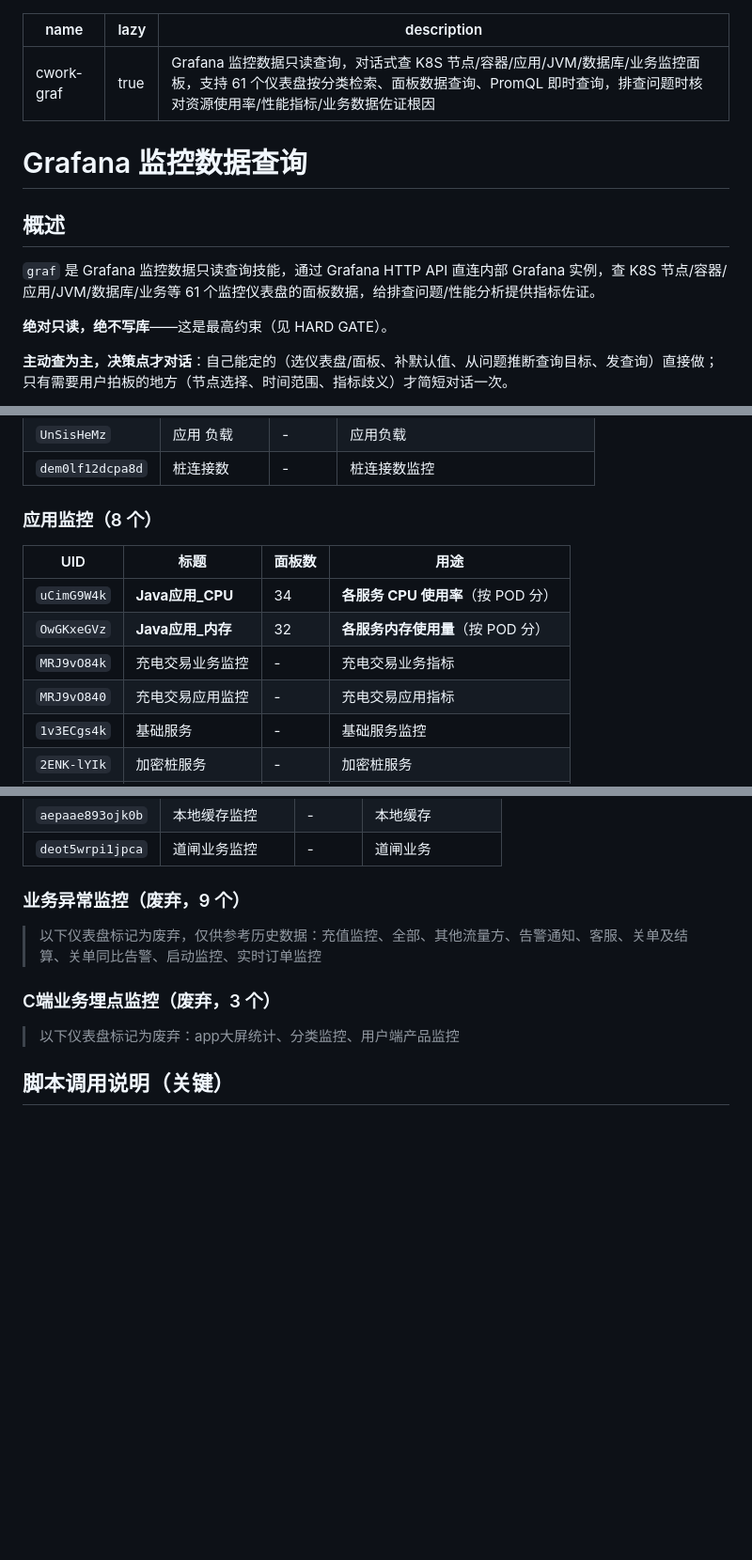
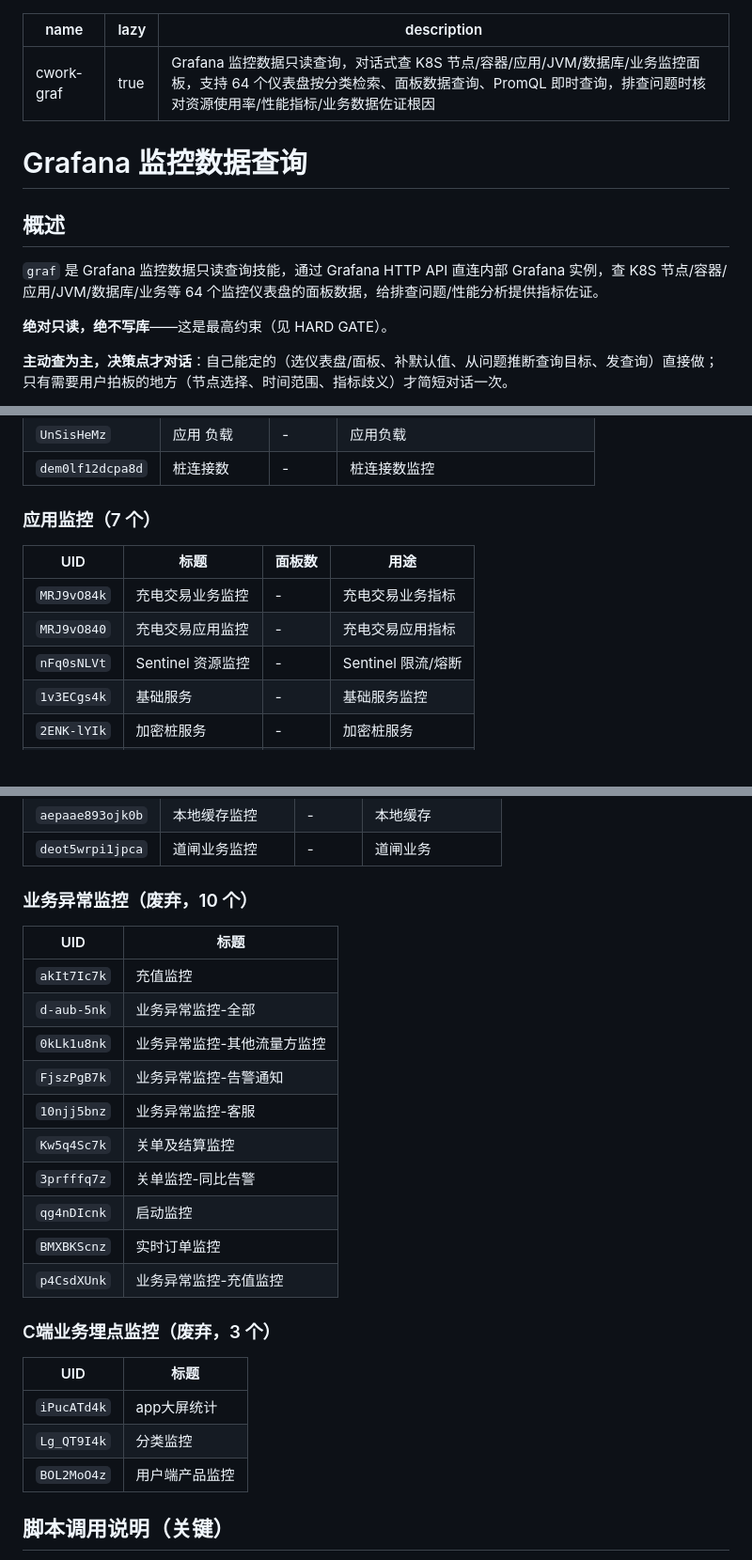
Before and after one commit to linuxhex/cwork, a Markdown page: skills/graf/SKILL.md, 3 parts joined by grey strips. Shown at 94% size. Rendered like a GitHub page; blank space fills up the shorter version.

```diff
--- a/skills/graf/SKILL.md
+++ b/skills/graf/SKILL.md
@@ -1,14 +1,14 @@
 ---
 name: cwork-graf
 lazy: true
-description: Grafana 监控数据只读查询，对话式查 K8S 节点/容器/应用/JVM/数据库/业务监控面板，支持 61 个仪表盘按分类检索、面板数据查询、PromQL 即时查询，排查问题时核对资源使用率/性能指标/业务数据佐证根因
+description: Grafana 监控数据只读查询，对话式查 K8S 节点/容器/应用/JVM/数据库/业务监控面板，支持 64 个仪表盘按分类检索、面板数据查询、PromQL 即时查询，排查问题时核对资源使用率/性能指标/业务数据佐证根因
 ---
 
 # Grafana 监控数据查询
 
 ## 概述
 
-`graf` 是 Grafana 监控数据只读查询技能，通过 Grafana HTTP API 直连内部 Grafana 实例，查 K8S 节点/容器/应用/JVM/数据库/业务等 61 个监控仪表盘的面板数据，给排查问题/性能分析提供指标佐证。
+`graf` 是 Grafana 监控数据只读查询技能，通过 Grafana HTTP API 直连内部 Grafana 实例，查 K8S 节点/容器/应用/JVM/数据库/业务等 64 个监控仪表盘的面板数据，给排查问题/性能分析提供指标佐证。
 
 **绝对只读，绝不写库**——这是最高约束（见 HARD GATE）。
 
@@ -54,14 +54,13 @@ description: Grafana 监控数据只读查询，对话式查 K8S 节点/容器/
 | `UnSisHeMz` | 应用 负载 | - | 应用负载 |
 | `dem0lf12dcpa8d` | 桩连接数 | - | 桩连接数监控 |
 
-### 应用监控（8 个）
+### 应用监控（7 个）
 
 | UID | 标题 | 面板数 | 用途 |
 |---|---|---|---|
-| `uCimG9W4k` | **Java应用_CPU** | 34 | **各服务 CPU 使用率**（按 POD 分） |
-| `OwGKxeGVz` | **Java应用_内存** | 32 | **各服务内存使用量**（按 POD 分） |
 | `MRJ9vO84k` | 充电交易业务监控 | - | 充电交易业务指标 |
 | `MRJ9vO840` | 充电交易应用监控 | - | 充电交易应用指标 |
+| `nFq0sNLVt` | Sentinel 资源监控 | - | Sentinel 限流/熔断 |
 | `1v3ECgs4k` | 基础服务 | - | 基础服务监控 |
 | `2ENK-lYIk` | 加密桩服务 | - | 加密桩服务 |
 | `SjQd2fU4k` | 权限服务 | - | 权限服务 |
@@ -126,13 +128,28 @@ description: Grafana 监控数据只读查询，对话式查 K8S 节点/容器/
 | `aepaae893ojk0b` | 本地缓存监控 | - | 本地缓存 |
 | `deot5wrpi1jpca` | 道闸业务监控 | - | 道闸业务 |
 
-### 业务异常监控（废弃，9 个）
+### 业务异常监控（废弃，10 个）
 
-> 以下仪表盘标记为废弃，仅供参考历史数据：充值监控、全部、其他流量方、告警通知、客服、关单及结算、关单同比告警、启动监控、实时订单监控
+| UID | 标题 |
+|---|---|
+| `akIt7Ic7k` | 充值监控 |
+| `d-aub-5nk` | 业务异常监控-全部 |
+| `0kLk1u8nk` | 业务异常监控-其他流量方监控 |
+| `FjszPgB7k` | 业务异常监控-告警通知 |
+| `10njj5bnz` | 业务异常监控-客服 |
+| `Kw5q4Sc7k` | 关单及结算监控 |
+| `3prfffq7z` | 关单监控-同比告警 |
+| `qg4nDIcnk` | 启动监控 |
+| `BMXBKScnz` | 实时订单监控 |
+| `p4CsdXUnk` | 业务异常监控-充值监控 |
 
 ### C端业务埋点监控（废弃，3 个）
 
-> 以下仪表盘标记为废弃：app大屏统计、分类监控、用户端产品监控
+| UID | 标题 |
+|---|---|
+| `iPucATd4k` | app大屏统计 |
+| `Lg_QT9I4k` | 分类监控 |
+| `BOL2MoO4z` | 用户端产品监控 |
 
 ## 脚本调用说明（关键）
 
```
Also changed, not shown: other parts of skills/graf/SKILL.md (+5 -2 lines), CLAUDE.md (+1 -1 lines), skills/README.md (+56 -0 lines).
